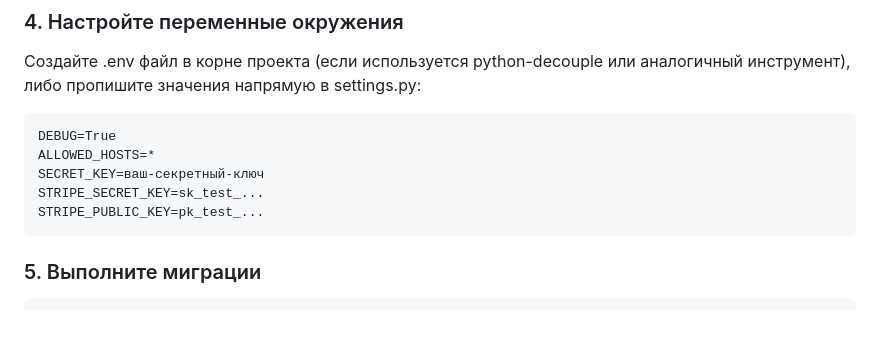
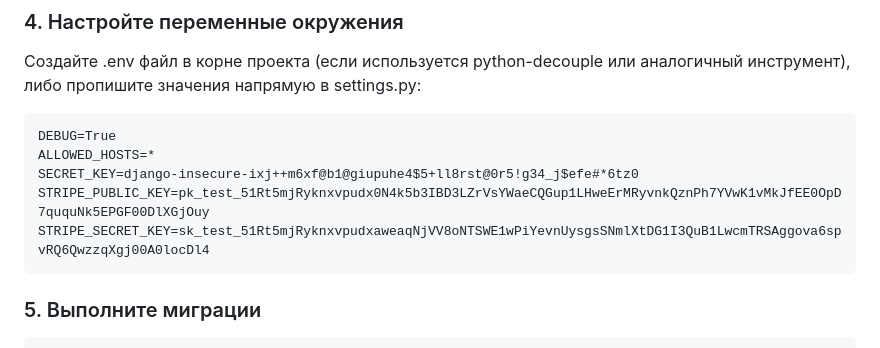
Before and after one commit to AkihiroAck/OnlineStore_StripeAPI, a Markdown page: README.md, the part around the change. GitHub-like rendering; blank space fills up the shorter version.

````diff
--- a/README.md
+++ b/README.md
@@ -71,9 +71,9 @@ pip install -r requirements.txt
 ```
 DEBUG=True
 ALLOWED_HOSTS=*
-SECRET_KEY=ваш-секретный-ключ
-STRIPE_SECRET_KEY=sk_test_...
-STRIPE_PUBLIC_KEY=pk_test_...
+SECRET_KEY=django-insecure-ixj++m6xf@b1@giupuhe4$5+ll8rst@0r5!g34_j$efe#*6tz0
+STRIPE_PUBLIC_KEY=pk_test_51Rt5mjRyknxvpudx0N4k5b3IBD3LZrVsYWaeCQGup1LHweErMRyvnkQznPh7YVwK1vMkJfEE0OpD7ququNk5EPGF00DlXGjOuy
+STRIPE_SECRET_KEY=sk_test_51Rt5mjRyknxvpudxaweaqNjVV8oNTSWE1wPiYevnUysgsSNmlXtDG1I3QuB1LwcmTRSAggova6spvRQ6QwzzqXgj00A0locDl4
 ```
 
 ### 5. Выполните миграции
````
